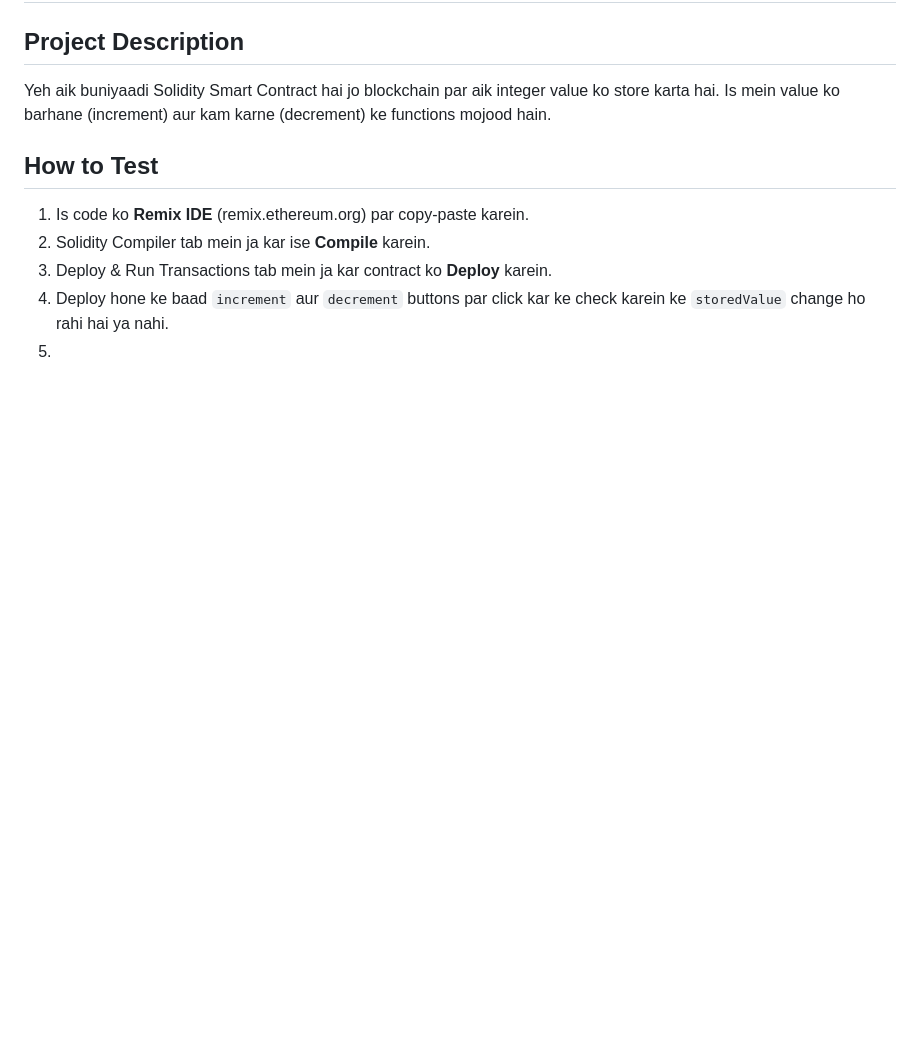
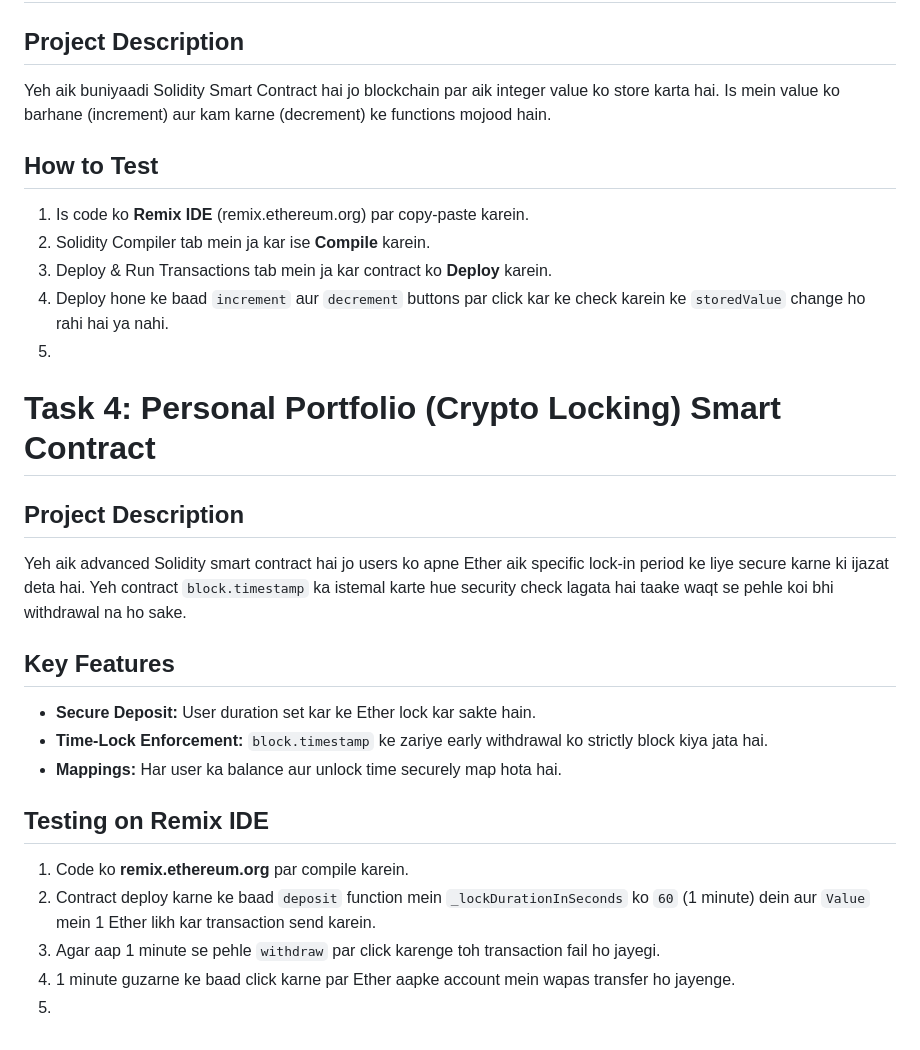
Before and after one commit to shahidsadia844-ui/CodeAlpha-Tasks, a Markdown page: README.md, the part around the change. Rendered like a GitHub page; blank space fills up the shorter version.

```diff
--- a/README.md
+++ b/README.md
@@ -60,3 +60,20 @@ Yeh aik buniyaadi Solidity Smart Contract hai jo blockchain par aik integer valu
 3. Deploy & Run Transactions tab mein ja kar contract ko **Deploy** karein.
 4. Deploy hone ke baad `increment` aur `decrement` buttons par click kar ke check karein ke `storedValue` change ho rahi hai ya nahi.
 5.
+
+# Task 4: Personal Portfolio (Crypto Locking) Smart Contract
+
+## Project Description
+Yeh aik advanced Solidity smart contract hai jo users ko apne Ether aik specific lock-in period ke liye secure karne ki ijazat deta hai. Yeh contract `block.timestamp` ka istemal karte hue security check lagata hai taake waqt se pehle koi bhi withdrawal na ho sake.
+
+## Key Features
+* **Secure Deposit:** User duration set kar ke Ether lock kar sakte hain.
+* **Time-Lock Enforcement:** `block.timestamp` ke zariye early withdrawal ko strictly block kiya jata hai.
+* **Mappings:** Har user ka balance aur unlock time securely map hota hai.
+
+## Testing on Remix IDE
+1. Code ko **remix.ethereum.org** par compile karein.
+2. Contract deploy karne ke baad `deposit` function mein `_lockDurationInSeconds` ko `60` (1 minute) dein aur `Value` mein 1 Ether likh kar transaction send karein.
+3. Agar aap 1 minute se pehle `withdraw` par click karenge toh transaction fail ho jayegi.
+4. 1 minute guzarne ke baad click karne par Ether aapke account mein wapas transfer ho jayenge.
+5.
```
